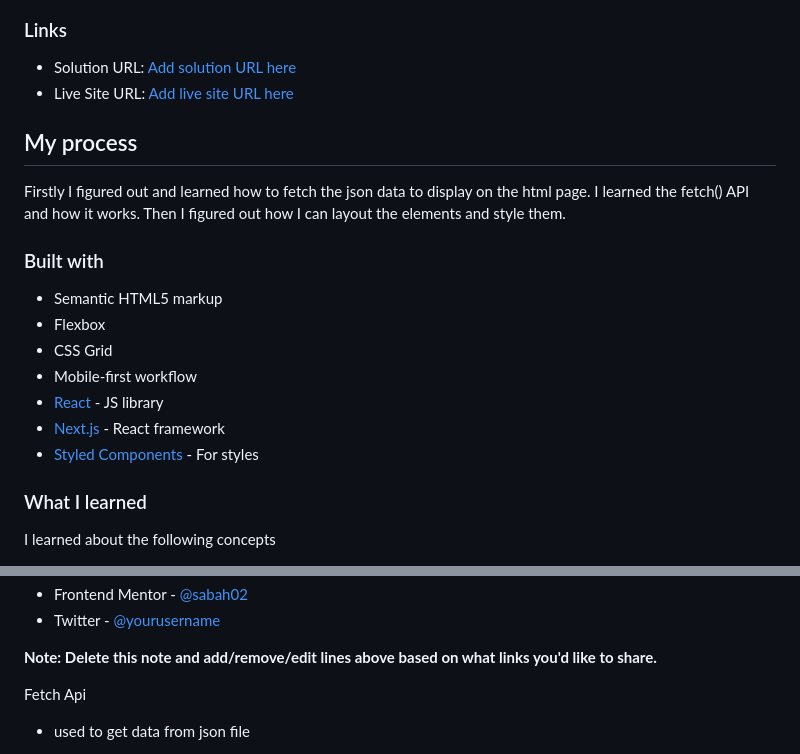
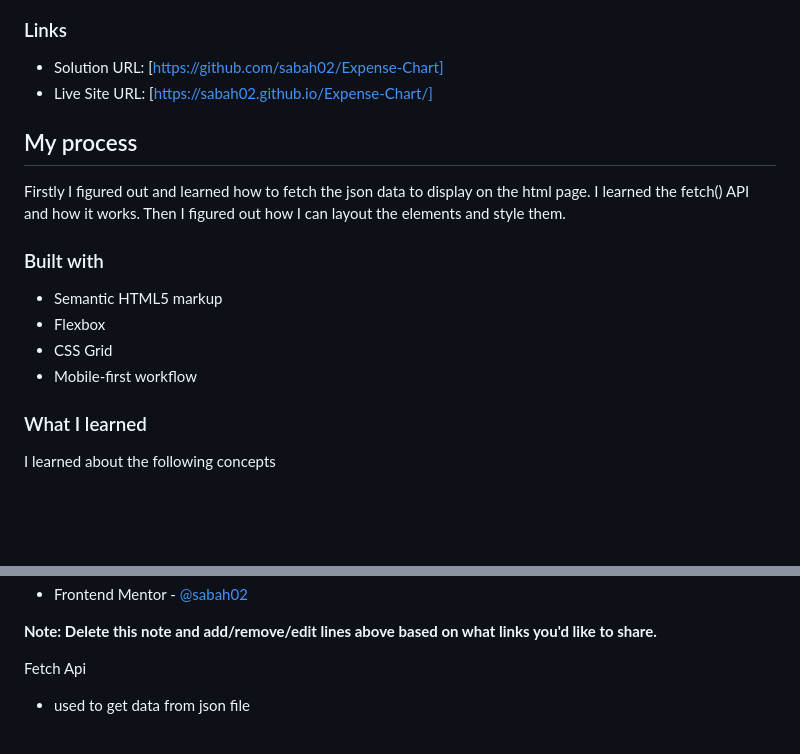
Before and after one commit to sabah02/Expense-Chart, a Markdown page: README.md, 2 parts joined by grey strips. Drawn GitHub-style; blank space fills up the shorter version.

Commit message:
Updated the readme with live page link

```diff
--- a/README.md
+++ b/README.md
@@ -37,8 +37,8 @@ Users should be able to:
 
 ### Links
 
-- Solution URL: [Add solution URL here](https://your-solution-url.com)
-- Live Site URL: [Add live site URL here](https://your-live-site-url.com)
+- Solution URL: [https://github.com/sabah02/Expense-Chart]
+- Live Site URL: [https://sabah02.github.io/Expense-Chart/]
 
 ## My process
 
@@ -51,9 +51,6 @@ API and how it works. Then I figured out how I can layout the elements and style
 - Flexbox
 - CSS Grid
 - Mobile-first workflow
-- [React](https://reactjs.org/) - JS library
-- [Next.js](https://nextjs.org/) - React framework
-- [Styled Components](https://styled-components.com/) - For styles
 
 ### What I learned
 
@@ -80,5 +76,5 @@ to learn about different positons which are static, relative, absolute and fixed
 - Frontend Mentor - [@sabah02](https://www.frontendmentor.io/profile/yourusername)
-- Twitter - [@yourusername](https://www.twitter.com/yourusername)
+
 
 **Note: Delete this note and add/remove/edit lines above based on what links you'd like to share.**
 
```
Also changed, not shown: other parts of README.md (+0 -1 lines).
